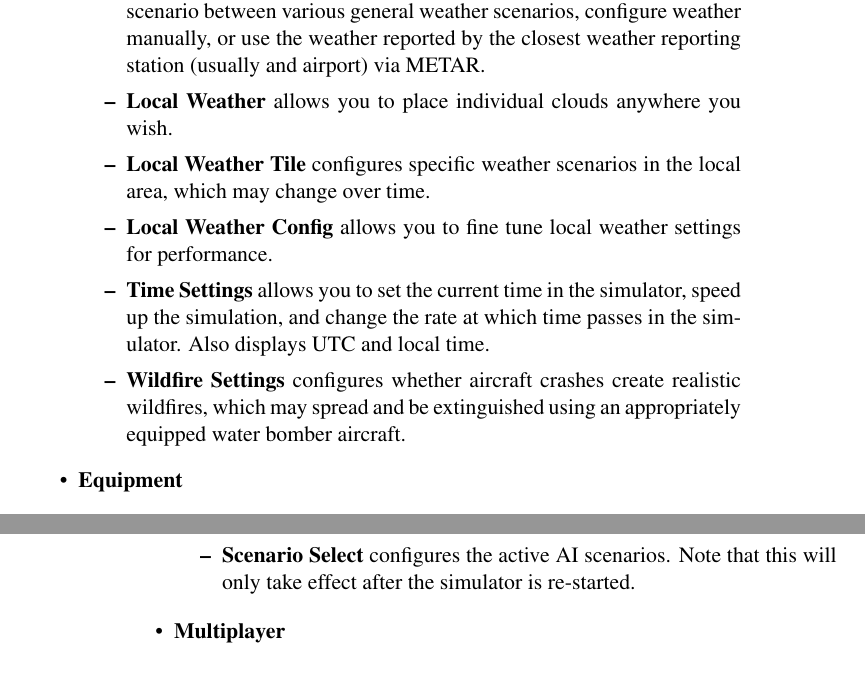
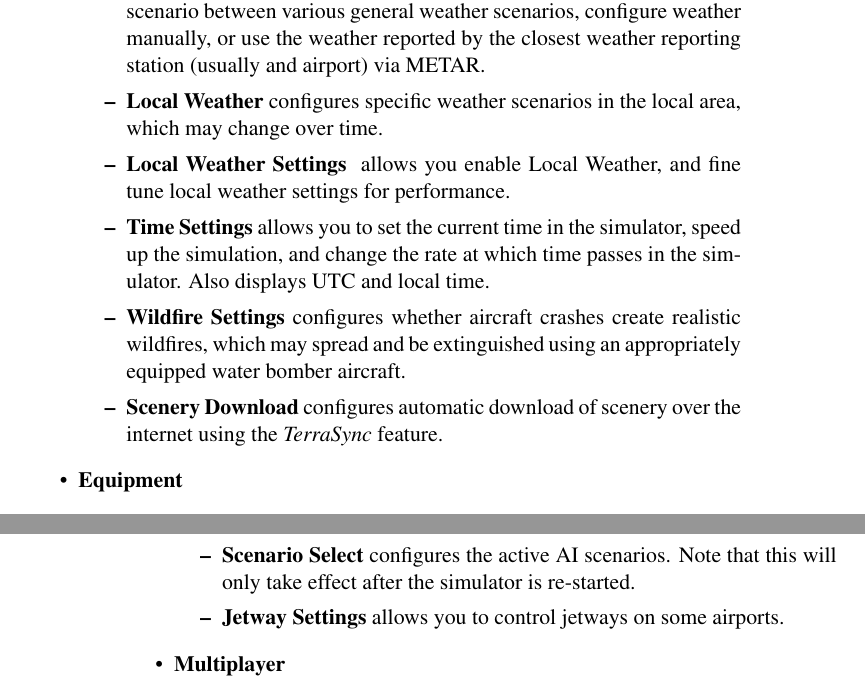
Before and after one commit to tonghuix/getstart-zh, a LaTeX thesis (source/getstart.tex, which reads source/flight.tex): two parts of pages 69 and 70 of 204, joined at a grey line, cut so that both start at the same text. Compiled offline with pdfLaTeX.

Commit message:
Update menu list to include Environment->Scenery Download and renamed Local Weather menu items.

```diff
--- a/source/flight.tex
+++ b/source/flight.tex
@@ -359,10 +359,9 @@ between decimal minutes and seconds.
   configure weather manually,
   or use the weather reported by the closest weather reporting station (usually
   and airport) via METAR.
-  \item \textbf{Local Weather} allows you to place individual clouds anywhere you wish.
-  \item \textbf{Local Weather Tile}  configures specific weather scenarios in
+  \item \textbf{Local Weather} configures specific weather scenarios in
   the local area, which may change over time.
-  \item \textbf{Local Weather Config} allows you to fine tune local weather
+  \item \textbf{Local Weather Settings } allows you enable Local Weather, and fine tune local weather
   settings for performance.
   \item \textbf{Time Settings} allows you to set the current
 time in the simulator, speed up the simulation, and change the rate at which
@@ -370,6 +369,8 @@ time passes in the simulator. Also displays UTC and local time.
   \item \textbf{Wildfire Settings} configures whether aircraft crashes create realistic
   wildfires, which may spread and be extinguished using an appropriately equipped water
   bomber aircraft.
+  \item \textbf{Scenery Download} configures automatic download of scenery over the internet
+  using the \TerraSync{} feature.
  \end{itemize}
 
 \item \textbf{Equipment}\index{equipment}
@@ -401,6 +402,7 @@ between failure (MCBF).
   \item \textbf{Carrier Controls} allows you to control an AI aircraft carrier.
   \item \textbf{Scenario Select}  configures the active AI scenarios.
   Note that this will only take effect after the simulator is re-started.
+  \item \textbf{Jetway Settings}  allows you to control jetways on some airports.
  \end{itemize}
 
 \item \textbf{Multiplayer}\index{multiplayer}
```
